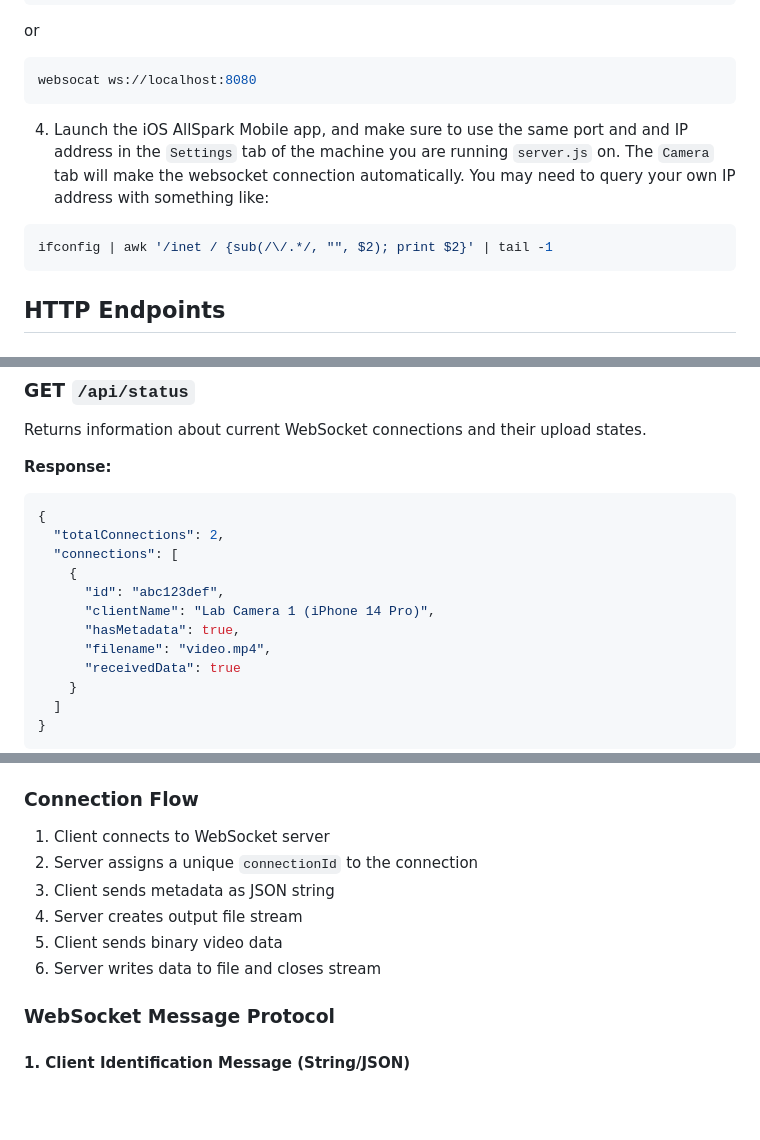
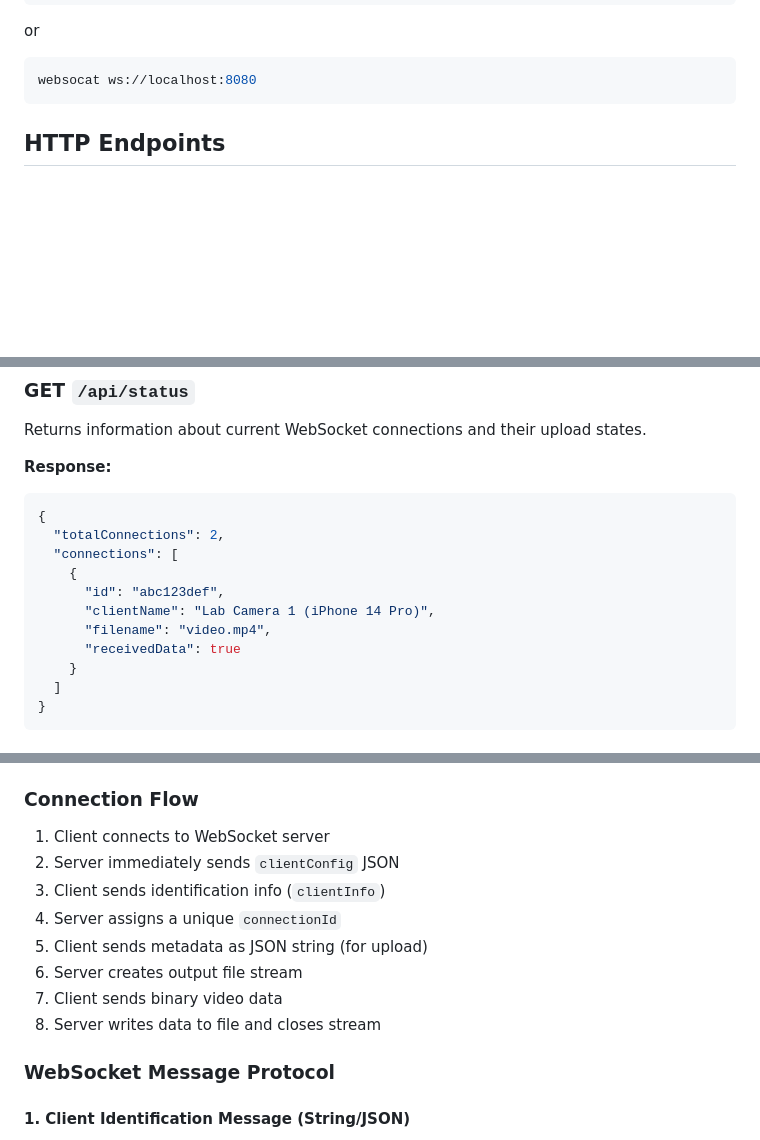
Before and after one commit to WiseLabCMU/AllSpark-edge-server, a Markdown page: README.md, 3 parts joined by grey strips. Drawn GitHub-style; blank space fills up the shorter version.

````diff
--- a/README.md
+++ b/README.md
@@ -52,11 +67,6 @@ cp config_defaults.json config.json
   or
   ```bash
   websocat ws://localhost:8080
-  ```
-
-4. Launch the iOS AllSpark Mobile app, and make sure to use the same port and and IP address in the `Settings` tab of the machine you are running `server.js` on. The `Camera` tab will make the websocket connection automatically. You may need to query your own IP address with something like:
-  ```bash
-  ifconfig | awk '/inet / {sub(/\/.*/, "", $2); print $2}' | tail -1
   ```
 
 ## HTTP Endpoints
@@ -102,7 +112,6 @@ Returns information about current WebSocket connections and their upload states.
     {
       "id": "abc123def",
       "clientName": "Lab Camera 1 (iPhone 14 Pro)",
-      "hasMetadata": true,
       "filename": "video.mp4",
       "receivedData": true
     }
@@ -184,11 +183,13 @@ Any request that doesn't match the above endpoints returns a `404` error.
 ### Connection Flow
 
 1. Client connects to WebSocket server
-2. Server assigns a unique `connectionId` to the connection
-3. Client sends metadata as JSON string
-4. Server creates output file stream
-5. Client sends binary video data
-6. Server writes data to file and closes stream
+2. Server immediately sends `clientConfig` JSON
+3. Client sends identification info (`clientInfo`)
+4. Server assigns a unique `connectionId`
+5. Client sends metadata as JSON string (for upload)
+6. Server creates output file stream
+7. Client sends binary video data
+8. Server writes data to file and closes stream
 
 ### WebSocket Message Protocol
 
````
Also changed, not shown: other parts of README.md (+60 -58 lines).
